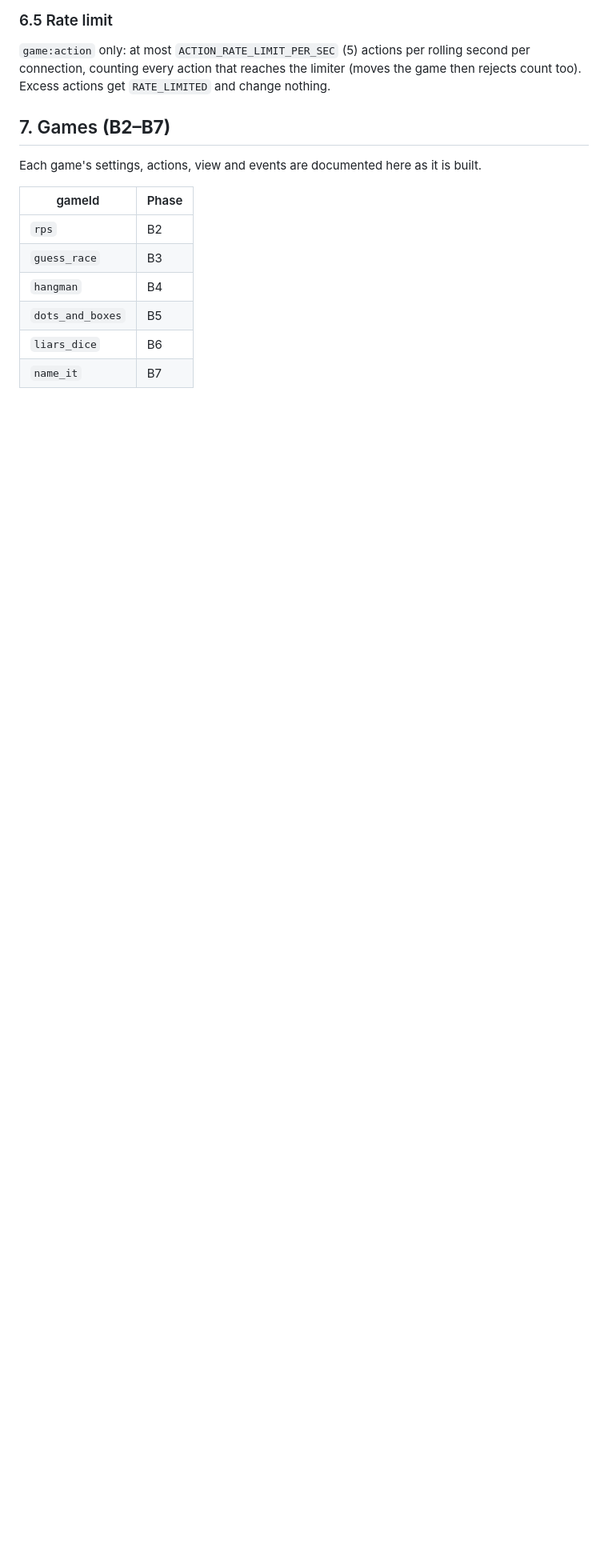
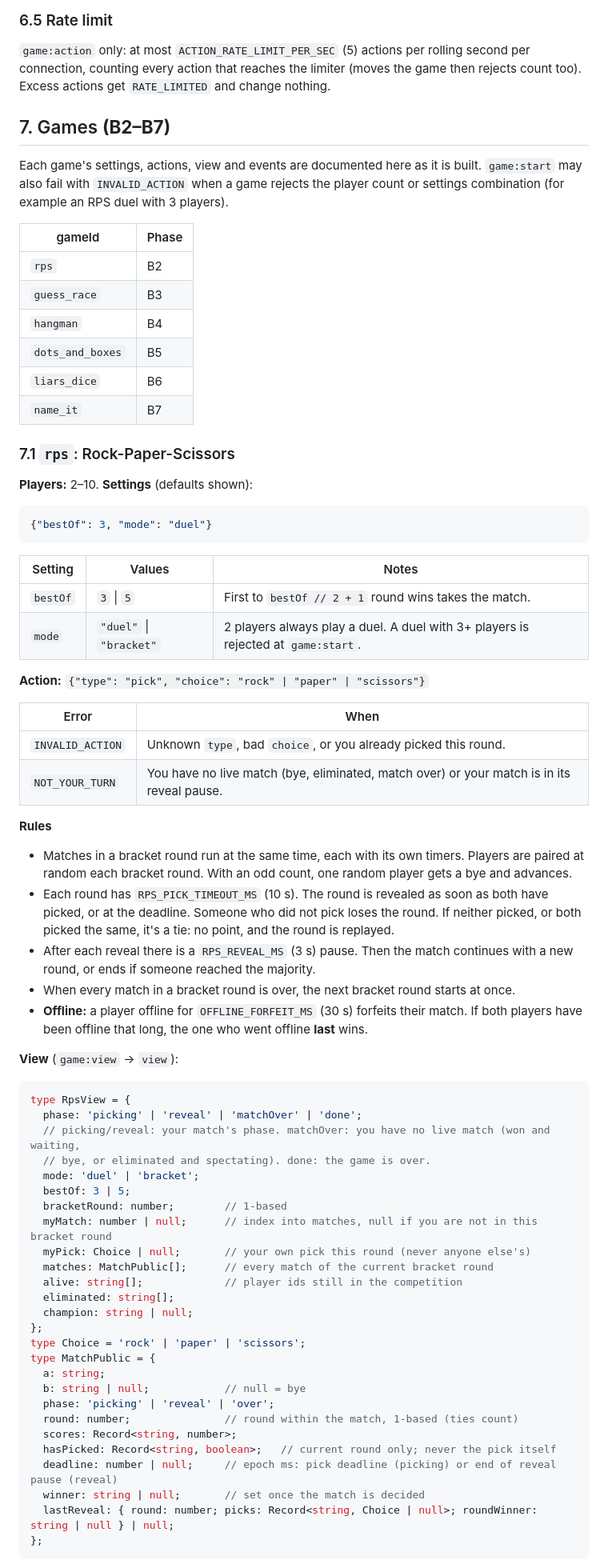
Before and after one commit to maxwelldogbe/boredom, a Markdown page: core/PROTOCOL.md, the part around one of its changes. Shown at 80% size. Drawn GitHub-style; blank space fills up the shorter version.

Commit message:
B2.3: Document RPS in PROTOCOL.md
Co-Authored-By: Claude Opus 5.5 <noreply@anthropic.com>

````diff
--- a/core/PROTOCOL.md
+++ b/core/PROTOCOL.md
@@ -277,6 +277,8 @@ too). Excess actions get `RATE_LIMITED` and change nothing.
 ## 7. Games **(B2–B7)**
 
 Each game's settings, actions, view and events are documented here as it is built.
+`game:start` may also fail with `INVALID_ACTION` when a game rejects the player count or
+settings combination (for example an RPS duel with 3 players).
 
 | gameId | Phase |
 | --- | --- |
@@ -286,3 +288,67 @@ Each game's settings, actions, view and events are documented here as it is buil
 | `dots_and_boxes` | B5 |
 | `liars_dice` | B6 |
 | `name_it` | B7 |
+
+### 7.1 `rps`: Rock-Paper-Scissors
+
+**Players:** 2–10. **Settings** (defaults shown):
+
+```json
+{"bestOf": 3, "mode": "duel"}
+```
+
+| Setting | Values | Notes |
+| --- | --- | --- |
+| `bestOf` | `3` \| `5` | First to `bestOf // 2 + 1` round wins takes the match. |
+| `mode` | `"duel"` \| `"bracket"` | 2 players always play a duel. A duel with 3+ players is rejected at `game:start`. |
+
+**Action:** `{"type": "pick", "choice": "rock" | "paper" | "scissors"}`
+
+| Error | When |
+| --- | --- |
+| `INVALID_ACTION` | Unknown `type`, bad `choice`, or you already picked this round. |
+| `NOT_YOUR_TURN` | You have no live match (bye, eliminated, match over) or your match is in its reveal pause. |
+
+**Rules**
+- Matches in a bracket round run at the same time, each with its own timers. Players are paired
+  at random each bracket round. With an odd count, one random player gets a bye and advances.
+- Each round has `RPS_PICK_TIMEOUT_MS` (10 s). The round is revealed as soon as both have picked,
+  or at the deadline. Someone who did not pick loses the round. If neither picked, or both picked
+  the same, it's a tie: no point, and the round is replayed.
+- After each reveal there is a `RPS_REVEAL_MS` (3 s) pause. Then the match continues with a new
+  round, or ends if someone reached the majority.
+- When every match in a bracket round is over, the next bracket round starts at once.
+- **Offline:** a player offline for `OFFLINE_FORFEIT_MS` (30 s) forfeits their match. If both
+  players have been offline that long, the one who went offline **last** wins.
+
+**View** (`game:view` → `view`):
+
+```ts
+type RpsView = {
+  phase: 'picking' | 'reveal' | 'matchOver' | 'done';
+  // picking/reveal: your match's phase. matchOver: you have no live match (won and waiting,
+  // bye, or eliminated and spectating). done: the game is over.
+  mode: 'duel' | 'bracket';
+  bestOf: 3 | 5;
+  bracketRound: number;        // 1-based
+  myMatch: number | null;      // index into matches, null if you are not in this bracket round
+  myPick: Choice | null;       // your own pick this round (never anyone else's)
+  matches: MatchPublic[];      // every match of the current bracket round
+  alive: string[];             // player ids still in the competition
+  eliminated: string[];
+  champion: string | null;
+};
+type Choice = 'rock' | 'paper' | 'scissors';
+type MatchPublic = {
+  a: string;
+  b: string | null;            // null = bye
+  phase: 'picking' | 'reveal' | 'over';
+  round: number;               // round within the match, 1-based (ties count)
+  scores: Record<string, number>;
+  hasPicked: Record<string, boolean>;   // current round only; never the pick itself
+  deadline: number | null;     // epoch ms: pick deadline (picking) or end of reveal pause (reveal)
+  winner: string | null;       // set once the match is decided
+  lastReveal: { round: number; picks: Record<string, Choice | null>; roundWinner: string | null } | null;
+};
+```
+
````
Also changed, not shown: other parts of core/PROTOCOL.md (+20 -1 lines).
